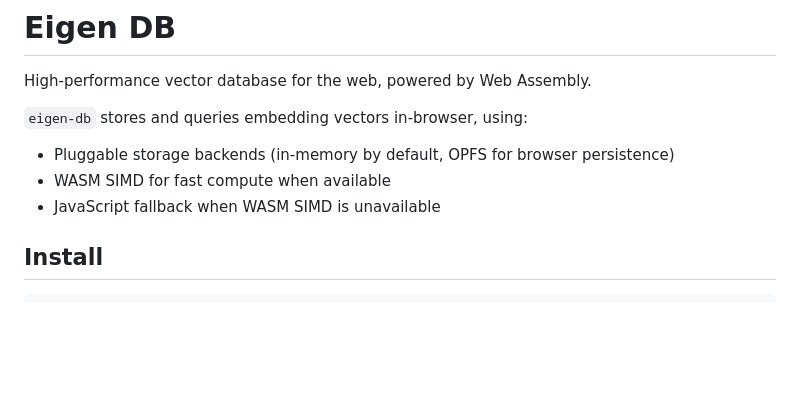
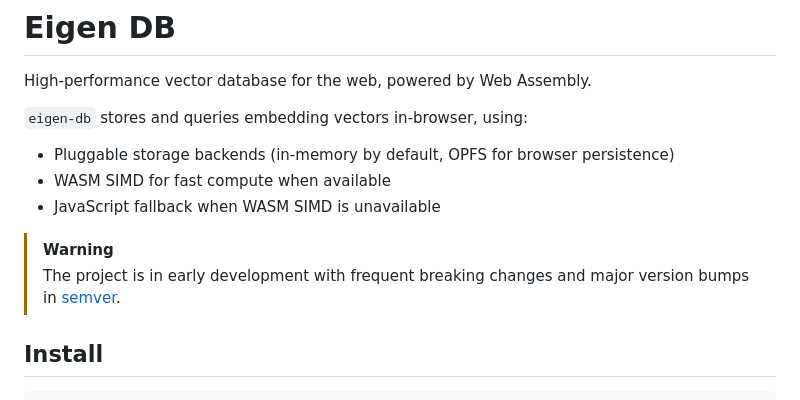
Before and after one commit to chuanqisun/eigen-db, a Markdown page: README.md, the part around the change. GitHub-like rendering; blank space fills up the shorter version.

```diff
--- a/README.md
+++ b/README.md
@@ -7,6 +7,9 @@ High-performance vector database for the web, powered by Web Assembly.
 - Pluggable storage backends (in-memory by default, OPFS for browser persistence)
 - WASM SIMD for fast compute when available
 - JavaScript fallback when WASM SIMD is unavailable
+
+> [!WARNING]
+> The project is in early development with frequent breaking changes and major version bumps in [semver](https://semver.org/).
 
 ## Install
 
```
